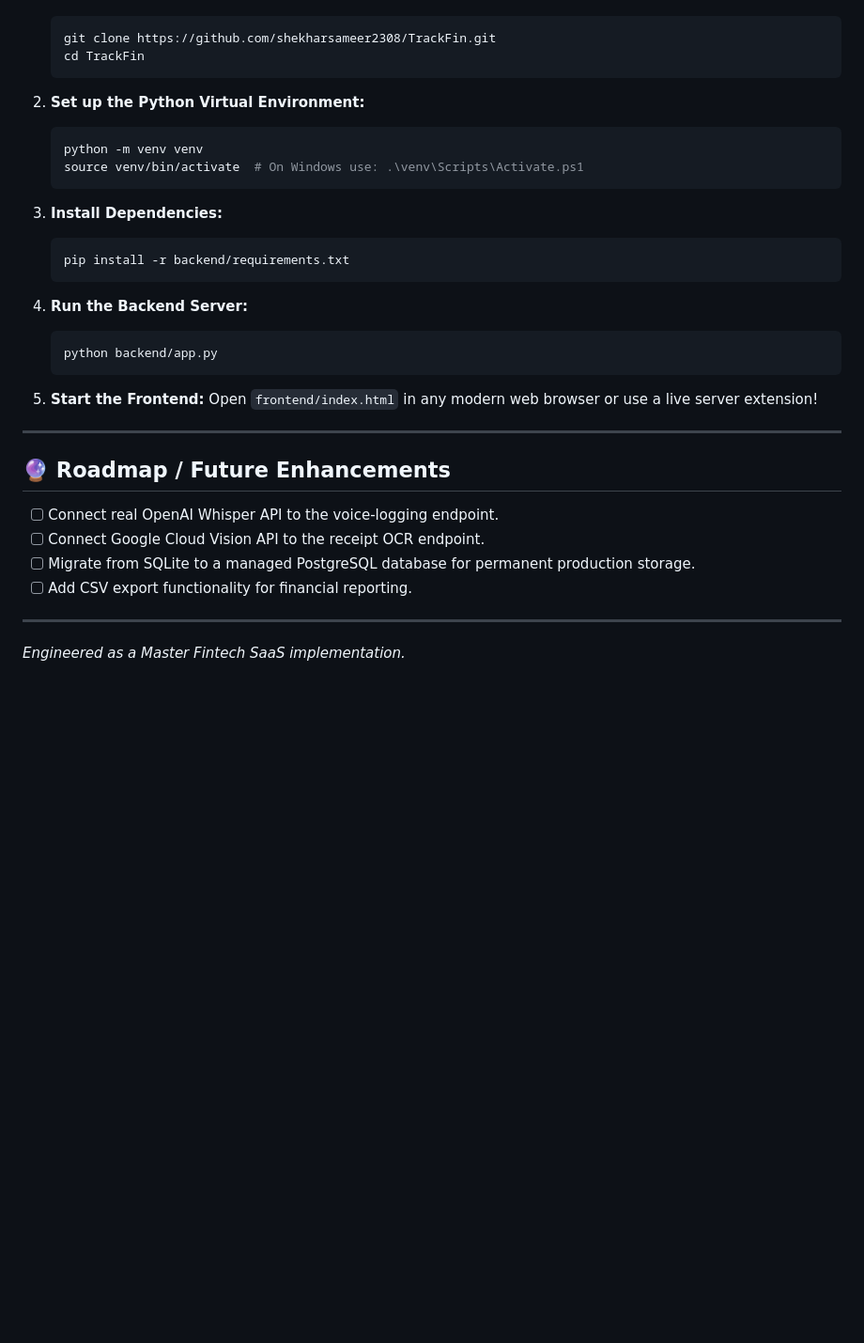
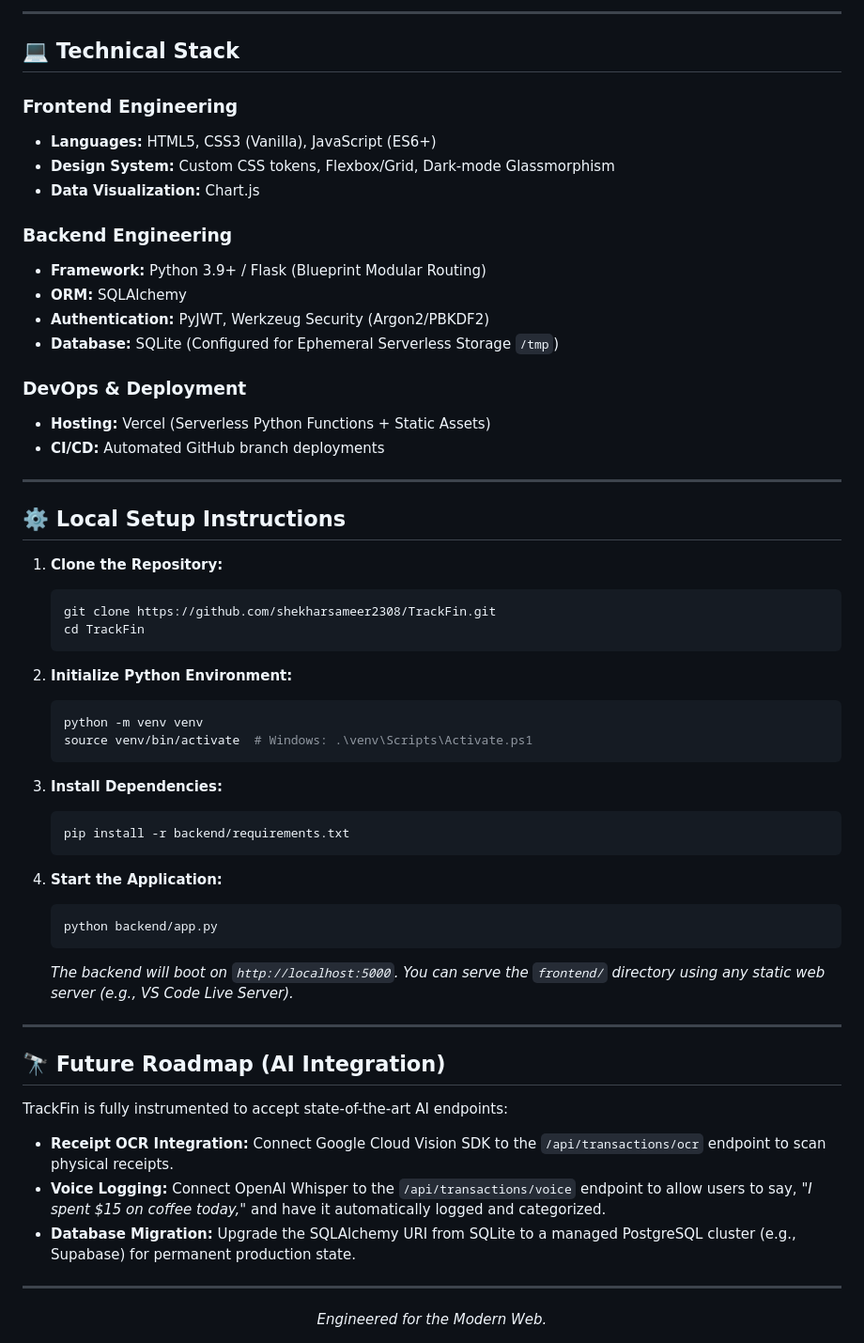
Before and after one commit to shekharsameer2308/TrackFin, a Markdown page: README.md, the part around one of its changes. Shown at 94% size. GitHub-like rendering; blank space fills up the shorter version.

````diff
--- a/README.md
+++ b/README.md
@@ -52,12 +71,36 @@ Want to run TrackFin locally? Follow these steps:
+---
+
+## 💻 Technical Stack
+
+### Frontend Engineering
+* **Languages:** HTML5, CSS3 (Vanilla), JavaScript (ES6+)
+* **Design System:** Custom CSS tokens, Flexbox/Grid, Dark-mode Glassmorphism
+* **Data Visualization:** Chart.js
+
+### Backend Engineering
+* **Framework:** Python 3.9+ / Flask (Blueprint Modular Routing)
+* **ORM:** SQLAlchemy
+* **Authentication:** PyJWT, Werkzeug Security (Argon2/PBKDF2)
+* **Database:** SQLite (Configured for Ephemeral Serverless Storage `/tmp`)
+
+### DevOps & Deployment
+* **Hosting:** Vercel (Serverless Python Functions + Static Assets)
+* **CI/CD:** Automated GitHub branch deployments
+
+---
+
+## ⚙️ Local Setup Instructions
+
+1. **Clone the Repository:**
    ```bash
    git clone https://github.com/shekharsameer2308/TrackFin.git
    cd TrackFin
    ```
 
-2. **Set up the Python Virtual Environment:**
+2. **Initialize Python Environment:**
    ```bash
    python -m venv venv
-   source venv/bin/activate  # On Windows use: .\venv\Scripts\Activate.ps1
+   source venv/bin/activate  # Windows: .\venv\Scripts\Activate.ps1
    ```
 
 3. **Install Dependencies:**
@@ -65,22 +108,22 @@ Want to run TrackFin locally? Follow these steps:
    pip install -r backend/requirements.txt
    ```
 
-4. **Run the Backend Server:**
+4. **Start the Application:**
    ```bash
    python backend/app.py
    ```
-
-5. **Start the Frontend:**
-   Open `frontend/index.html` in any modern web browser or use a live server extension!
+   *The backend will boot on `http://localhost:5000`. You can serve the `frontend/` directory using any static web server (e.g., VS Code Live Server).*
 
 ---
 
-## 🔮 Roadmap / Future Enhancements
-- [ ] Connect real OpenAI Whisper API to the voice-logging endpoint.
-- [ ] Connect Google Cloud Vision API to the receipt OCR endpoint.
-- [ ] Migrate from SQLite to a managed PostgreSQL database for permanent production storage.
-- [ ] Add CSV export functionality for financial reporting.
+## 🔭 Future Roadmap (AI Integration)
+
+TrackFin is fully instrumented to accept state-of-the-art AI endpoints:
+- **Receipt OCR Integration:** Connect Google Cloud Vision SDK to the `/api/transactions/ocr` endpoint to scan physical receipts.
+- **Voice Logging:** Connect OpenAI Whisper to the `/api/transactions/voice` endpoint to allow users to say, *"I spent $15 on coffee today,"* and have it automatically logged and categorized.
+- **Database Migration:** Upgrade the SQLAlchemy URI from SQLite to a managed PostgreSQL cluster (e.g., Supabase) for permanent production state.
 
 ---
-
-*Engineered as a Master Fintech SaaS implementation.*
+<div align="center">
+  <i>Engineered for the Modern Web.</i>
+</div>
````
Also changed, not shown: other parts of README.md (+54 -35 lines).
